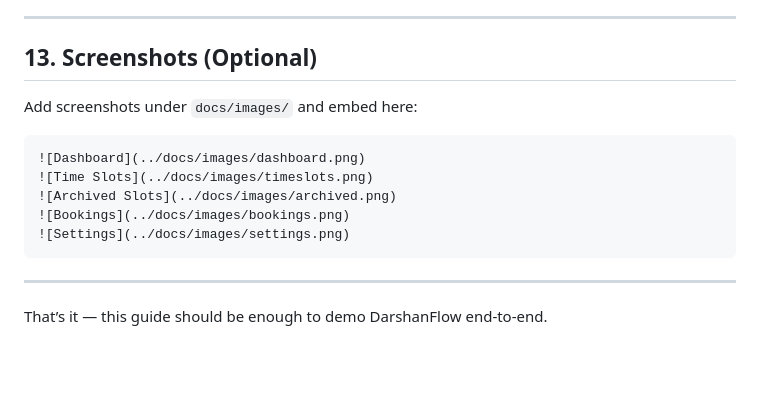
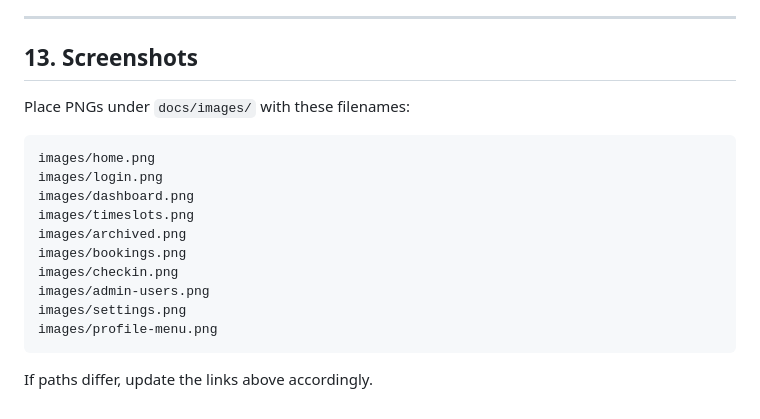
Before and after one commit to kanthakula/appointment-management-system, a Markdown page: docs/UI_DEMO.md, the part around one of its changes. Drawn GitHub-style; blank space fills up the shorter version.

Commit message:
Pushed Demo UI file

````diff
--- a/docs/UI_DEMO.md
+++ b/docs/UI_DEMO.md
@@ -175,18 +195,21 @@ Rules/Notes:
 
 ---
 
-## 13. Screenshots (Optional)
+## 13. Screenshots
 
-Add screenshots under `docs/images/` and embed here:
+Place PNGs under `docs/images/` with these filenames:
 
 ```
-![Dashboard](../docs/images/dashboard.png)
-![Time Slots](../docs/images/timeslots.png)
-![Archived Slots](../docs/images/archived.png)
-![Bookings](../docs/images/bookings.png)
-![Settings](../docs/images/settings.png)
+images/home.png
+images/login.png
+images/dashboard.png
+images/timeslots.png
+images/archived.png
+images/bookings.png
+images/checkin.png
+images/admin-users.png
+images/settings.png
+images/profile-menu.png
 ```
 
----
-
-That’s it — this guide should be enough to demo DarshanFlow end‑to‑end.
+If paths differ, update the links above accordingly.
````
Also changed, not shown: other parts of docs/UI_DEMO.md (+20 -0 lines).
